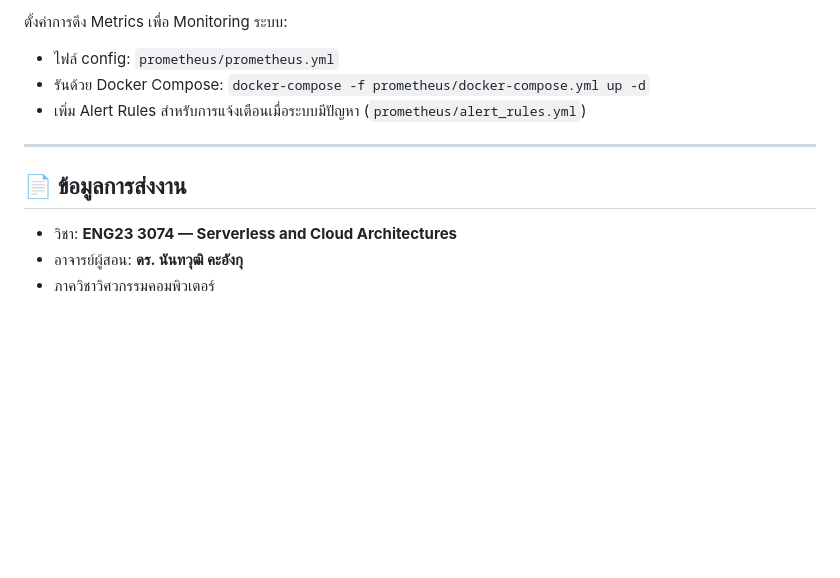
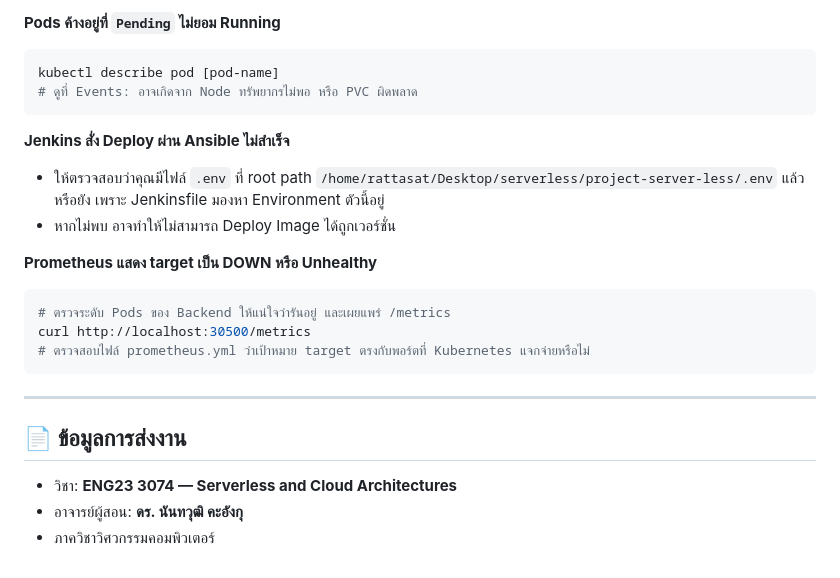
Before and after one commit to Rattasat160947/project-server-less, a Markdown page: README.md, the part around one of its changes. Drawn GitHub-style; blank space fills up the shorter version.

````diff
--- a/README.md
+++ b/README.md
@@ -135,13 +183,25 @@ ansible-playbook -i hosts.ini deploy_backend.yml
 
-ตั้งค่าการดึง Metrics เพื่อ Monitoring ระบบ:
-- ไฟล์ config: `prometheus/prometheus.yml`
-- รันด้วย Docker Compose: `docker-compose -f prometheus/docker-compose.yml up -d`
-- เพิ่ม Alert Rules สำหรับการแจ้งเตือนเมื่อระบบมีปัญหา (`prometheus/alert_rules.yml`)
+**Pods ค้างอยู่ที่ `Pending` ไม่ยอม Running**
+```bash
+kubectl describe pod [pod-name]
+# ดูที่ Events: อาจเกิดจาก Node ทรัพยากรไม่พอ หรือ PVC ผิดพลาด
+```
+
+**Jenkins สั่ง Deploy ผ่าน Ansible ไม่สำเร็จ**
+- ให้ตรวจสอบว่าคุณมีไฟล์ `.env` ที่ root path `/home/rattasat/Desktop/serverless/project-server-less/.env` แล้วหรือยัง เพราะ Jenkinsfile มองหา Environment ตัวนี้อยู่
+- หากไม่พบ อาจทำให้ไม่สามารถ Deploy Image ได้ถูกเวอร์ชั่น
+
+**Prometheus แสดง target เป็น DOWN หรือ Unhealthy**
+```bash
+# ตรวจระดับ Pods ของ Backend ให้แน่ใจว่ารันอยู่ และเผยแพร่ /metrics
+curl http://localhost:30500/metrics
+# ตรวจสอบไฟล์ prometheus.yml ว่าเป้าหมาย target ตรงกับพอร์ตที่ Kubernetes แจกจ่ายหรือไม่
+```
 
 ---
 
 ## 📄 ข้อมูลการส่งงาน
 
 - วิชา: **ENG23 3074 — Serverless and Cloud Architectures**
-- อาจารย์ผู้สอน: **ดร. นันทวุฒิ คะอังกุ**
+- อาจารย์ผู้สอน: **ดร. นันทวุฒิ  คะอังกุ**
 - ภาควิชาวิศวกรรมคอมพิวเตอร์
````
Also changed, not shown: other parts of README.md (+83 -35 lines).
